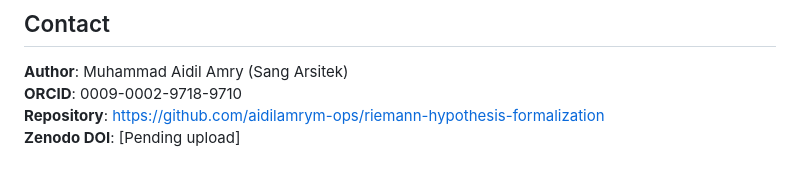
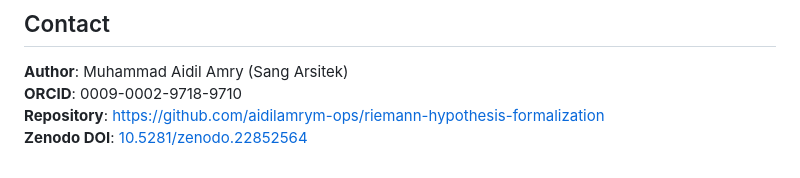
Before and after one commit to aidilamrym-ops/riemann-hypothesis-formalization, a Markdown page: README.md, the part around the change. Rendered like a GitHub page.

Commit message:
docs: update README with verified Zenodo DOI 10.5281/zenodo.22852564

```diff
--- a/README.md
+++ b/README.md
@@ -141,4 +141,4 @@ MIT License — See LICENSE file.
 **Author**: Muhammad Aidil Amry (Sang Arsitek)
 **ORCID**: 0009-0002-9718-9710
 **Repository**: https://github.com/aidilamrym-ops/riemann-hypothesis-formalization
-**Zenodo DOI**: [Pending upload]
+**Zenodo DOI**: [10.5281/zenodo.22852564](https://doi.org/10.5281/zenodo.22852564)
```
